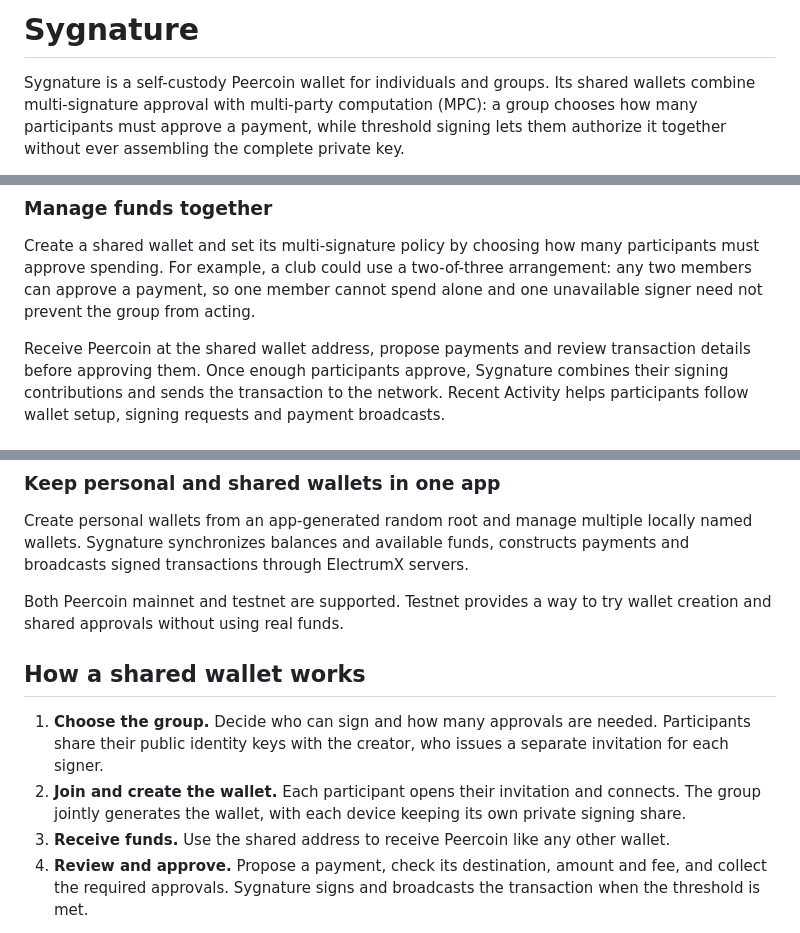
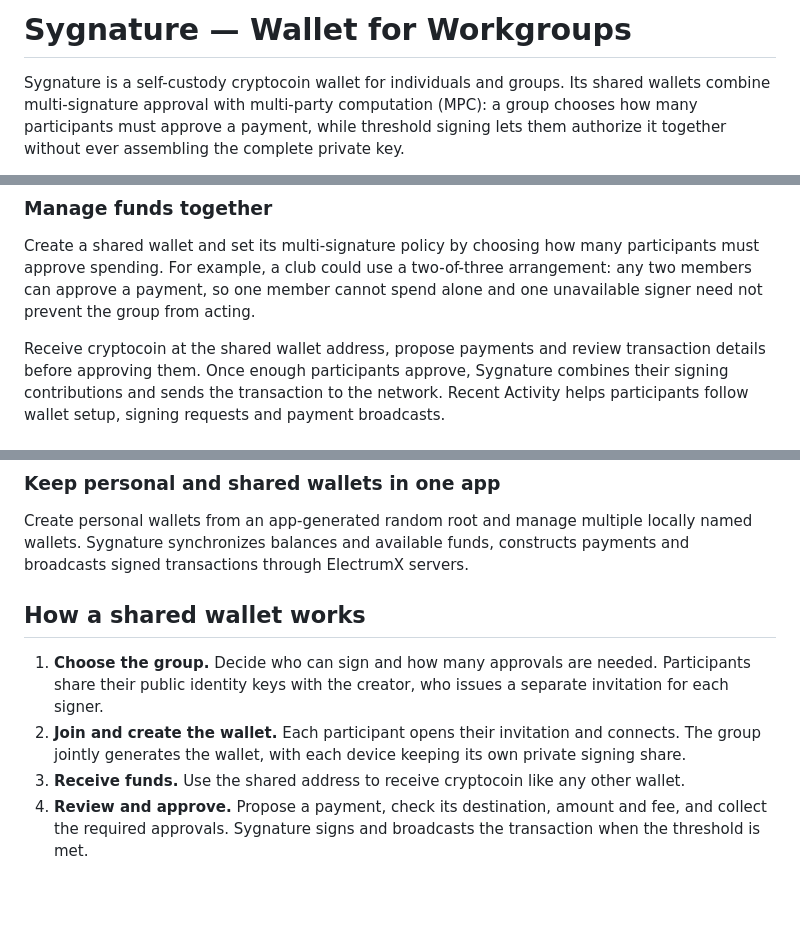
Before and after one commit to peerchemist/sygnature, a Markdown page: README.md, 3 parts joined by grey strips. Rendered like a GitHub page; blank space fills up the shorter version.

```diff
--- a/README.md
+++ b/README.md
@@ -1,6 +1,6 @@
-# Sygnature
+# Sygnature — Wallet for Workgroups
 
-Sygnature is a self-custody Peercoin wallet for individuals and groups. Its
+Sygnature is a self-custody cryptocoin wallet for individuals and groups. Its
 shared wallets combine multi-signature approval with multi-party computation
 (MPC): a group chooses how many participants must approve a payment, while
 threshold signing lets them authorize it together without ever assembling the
@@ -26,7 +26,7 @@ two-of-three arrangement: any two members can approve a payment, so one member
 cannot spend alone and one unavailable signer need not prevent the group from
 acting.
 
-Receive Peercoin at the shared wallet address, propose payments and review
+Receive cryptocoin at the shared wallet address, propose payments and review
 transaction details before approving them. Once enough participants approve,
 Sygnature combines their signing contributions and sends the transaction to
 the network. Recent Activity helps participants follow wallet setup, signing
@@ -49,9 +49,6 @@ Create personal wallets from an app-generated random root and manage multiple
 locally named wallets. Sygnature synchronizes balances and available funds, constructs
 payments and broadcasts signed transactions through ElectrumX servers.
 
-Both Peercoin mainnet and testnet are supported. Testnet provides a way to try
-wallet creation and shared approvals without using real funds.
-
 ## How a shared wallet works
 
 1. **Choose the group.** Decide who can sign and how many approvals are needed.
@@ -60,7 +57,7 @@ wallet creation and shared approvals without using real funds.
 2. **Join and create the wallet.** Each participant opens their invitation and
    connects. The group jointly generates the wallet, with each device keeping
    its own private signing share.
-3. **Receive funds.** Use the shared address to receive Peercoin like any other
+3. **Receive funds.** Use the shared address to receive cryptocoin like any other
    wallet.
 4. **Review and approve.** Propose a payment, check its destination, amount and
    fee, and collect the required approvals. Sygnature signs and broadcasts the
```
